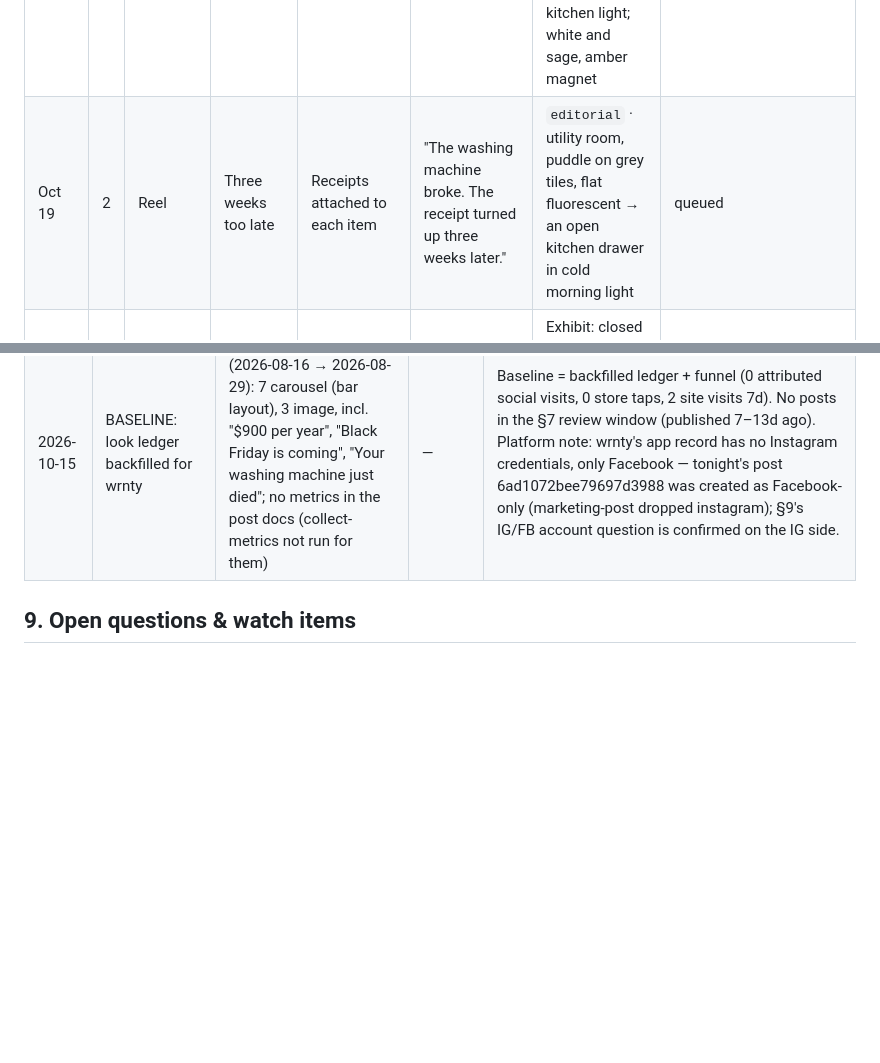
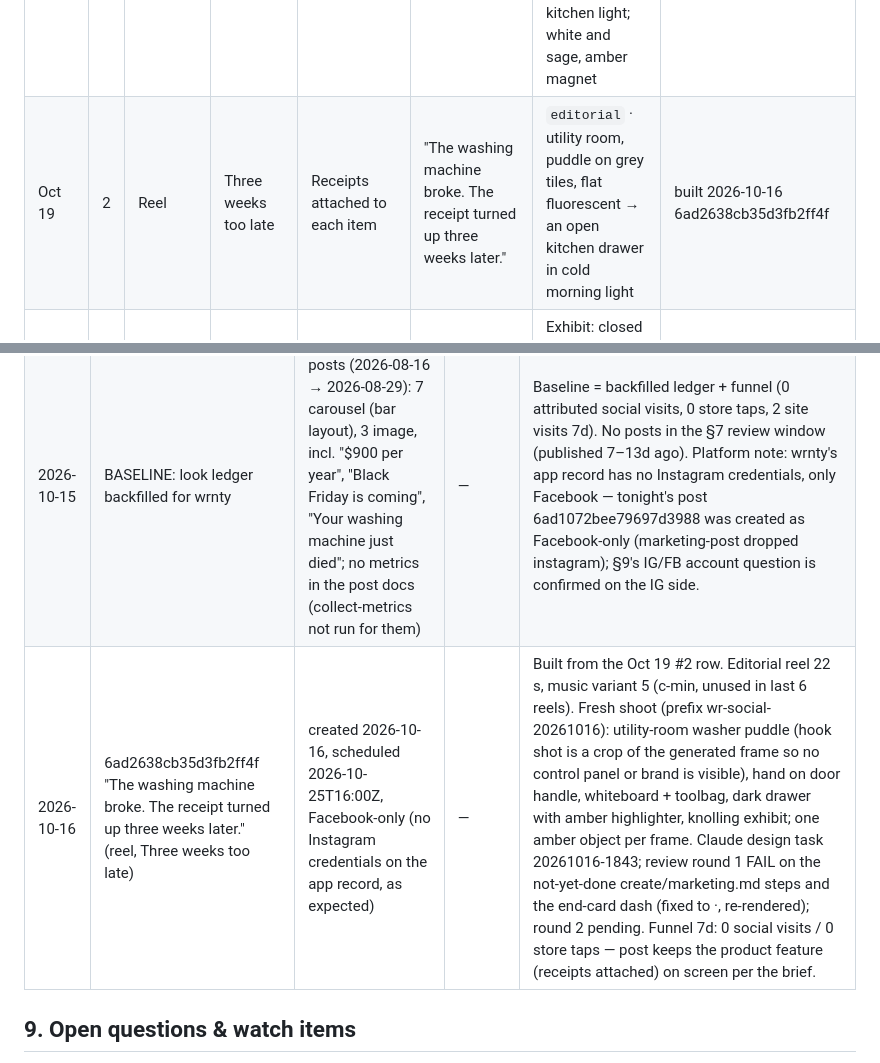
Before and after one commit to 12fdk/wrnty.12f.dk, a Markdown page: marketing.md, 2 parts joined by grey strips. Rendered like a GitHub page; blank space fills up the shorter version.

Commit message:
marketing.md: Oct 19 #2 reel built (postId 6ad2638cb35d3fb2ff4f, scheduled 2026-10-25)

```diff
--- a/marketing.md
+++ b/marketing.md
@@ -324,7 +324,7 @@ November).
 | Week of | # | Format | Series | Feature / message | Hook (first 1–2 s) | Look / scene (start point; must differ from recent looks) | Status |
 |---|---|---|---|---|---|---|---|
 | Oct 19 | 1 | Carousel | Still covered? | Expiry dates + statutory rights (EU named, hedged) | "The fridge is 22 months old and the freezer just stopped. Still covered?" | Exhibit: the fridge's paperwork and a folded receipt on pale oak, overhead; Moment: fridge door open in cool overcast kitchen light; white and sage, amber magnet | built 2026-10-15 6ad1072bee79697d3988 |
-| Oct 19 | 2 | Reel | Three weeks too late | Receipts attached to each item | "The washing machine broke. The receipt turned up three weeks later." | `editorial` · utility room, puddle on grey tiles, flat fluorescent → an open kitchen drawer in cold morning light | queued |
+| Oct 19 | 2 | Reel | Three weeks too late | Receipts attached to each item | "The washing machine broke. The receipt turned up three weeks later." | `editorial` · utility room, puddle on grey tiles, flat fluorescent → an open kitchen drawer in cold morning light | built 2026-10-16 6ad2638cb35d3fb2ff4f |
 | Oct 26 | 1 | Carousel | The proof kit | Receipts & proof (photo of receipt, box, serial plate) | "New laptop on the desk. Keep these five things before the box goes out." | Exhibit: closed laptop, coiled charger, empty box, folded receipt on pale concrete, flat top light, bottle-green desk mat | queued |
 | Oct 26 | 2 | Reel | Make it last | Care + the date in one place | "The clocks change this weekend. Give the dryer ten minutes." | `clean` · laundry cupboard at dusk, blue window vs warm bulb, macro of a lint filter, mustard towel | queued |
 | Oct 26 | 3 | Carousel | Fine print | Opening the device can void cover (blog: warranty gotchas) | "Opened the console to clean the fan? Read the warranty first." | games corner, console on a low shelf, screen off, cool blue evening + amber desk lamp, top-down on a small screwdriver set | queued |
@@ -465,6 +465,7 @@ Append-only. Newest at bottom. Never edit or delete rows.
 |---|---|---|---|---|
 | 2026-10-15 | CREATED: this file (spark#140) | no baseline: look ledger empty; post history not read | — | Plan week of Oct 19, 2026 – week of Feb 15, 2027 (71 rows, all `queued`); wrnty's own look (§3, §5), text-slide colours from the site's tokens, carousel-led cadence (§4). |
 | 2026-10-15 | BASELINE: look ledger backfilled for wrnty | 12 backfilled posts (2026-08-16 → 2026-08-29): 7 carousel (bar layout), 3 image, incl. "$900 per year", "Black Friday is coming", "Your washing machine just died"; no metrics in the post docs (collect-metrics not run for them) | — | Baseline = backfilled ledger + funnel (0 attributed social visits, 0 store taps, 2 site visits 7d). No posts in the §7 review window (published 7–13d ago). Platform note: wrnty's app record has no Instagram credentials, only Facebook — tonight's post 6ad1072bee79697d3988 was created as Facebook-only (marketing-post dropped instagram); §9's IG/FB account question is confirmed on the IG side. |
+| 2026-10-16 | 6ad2638cb35d3fb2ff4f "The washing machine broke. The receipt turned up three weeks later." (reel, Three weeks too late) | created 2026-10-16, scheduled 2026-10-25T16:00Z, Facebook-only (no Instagram credentials on the app record, as expected) | — | Built from the Oct 19 #2 row. Editorial reel 22 s, music variant 5 (c-min, unused in last 6 reels). Fresh shoot (prefix wr-social-20261016): utility-room washer puddle (hook shot is a crop of the generated frame so no control panel or brand is visible), hand on door handle, whiteboard + toolbag, dark drawer with amber highlighter, knolling exhibit; one amber object per frame. Claude design task 20261016-1843; review round 1 FAIL on the not-yet-done create/marketing.md steps and the end-card dash (fixed to ·, re-rendered); round 2 pending. Funnel 7d: 0 social visits / 0 store taps — post keeps the product feature (receipts attached) on screen per the brief. |
 
 ## 9. Open questions & watch items
 
```
Also changed, not shown: other parts of marketing.md (+1 -1 lines).
